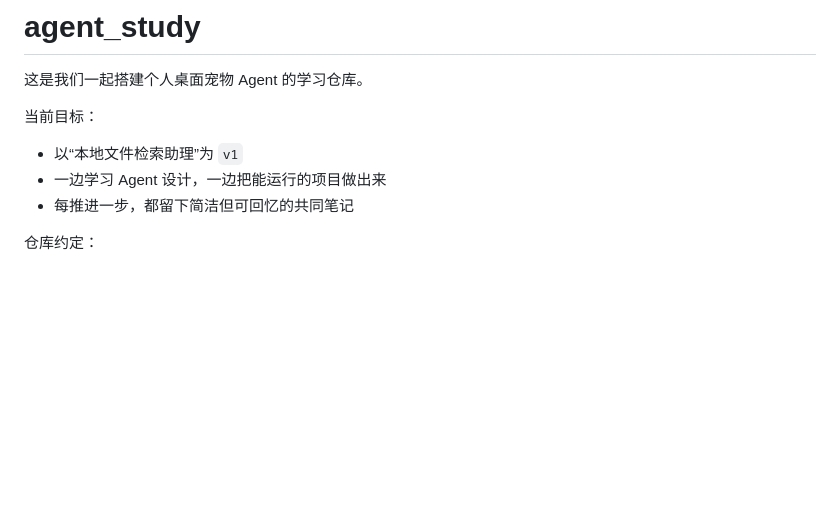
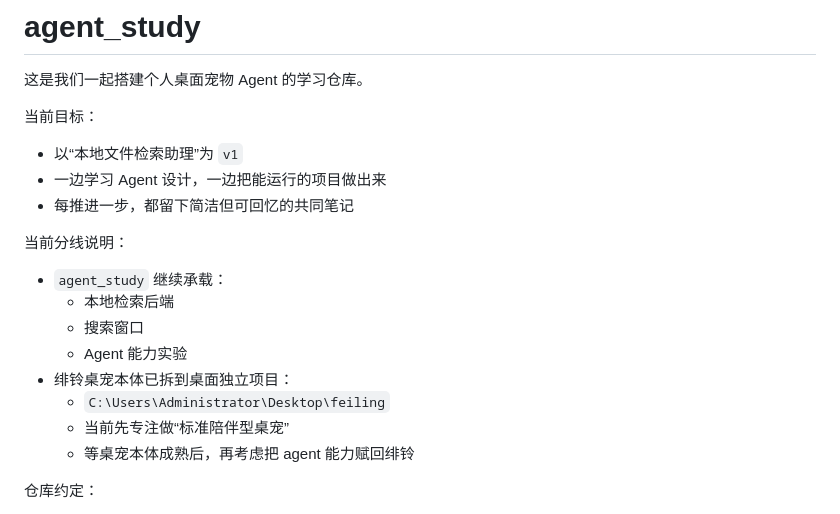
Before and after one commit to Tiyou-zm/myagent_elf, a Markdown page: README.md, the part around the change. Drawn GitHub-style; blank space fills up the shorter version.

```diff
--- a/README.md
+++ b/README.md
@@ -7,6 +7,17 @@
 - 以“本地文件检索助理”为 `v1`
 - 一边学习 Agent 设计，一边把能运行的项目做出来
 - 每推进一步，都留下简洁但可回忆的共同笔记
+
+当前分线说明：
+
+- `agent_study` 继续承载：
+  - 本地检索后端
+  - 搜索窗口
+  - Agent 能力实验
+- 绯铃桌宠本体已拆到桌面独立项目：
+  - `C:\Users\Administrator\Desktop\feiling`
+  - 当前先专注做“标准陪伴型桌宠”
+  - 等桌宠本体成熟后，再考虑把 agent 能力赋回绯铃
 
 仓库约定：
 
```
Also changed, not shown: LEARNING_JOURNAL.md (+53 -0 lines), PROJECT_CONTEXT.md (+12 -1 lines).
